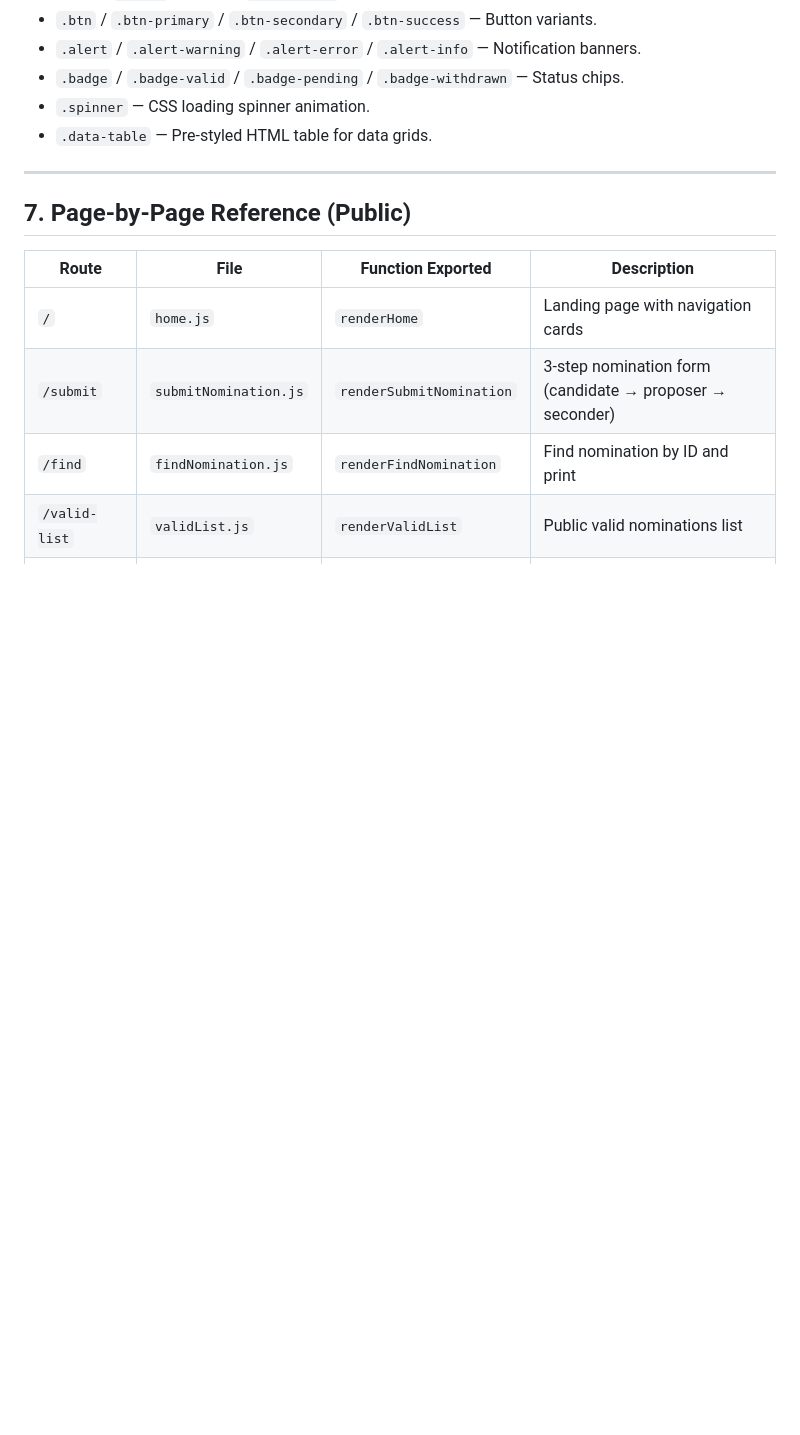
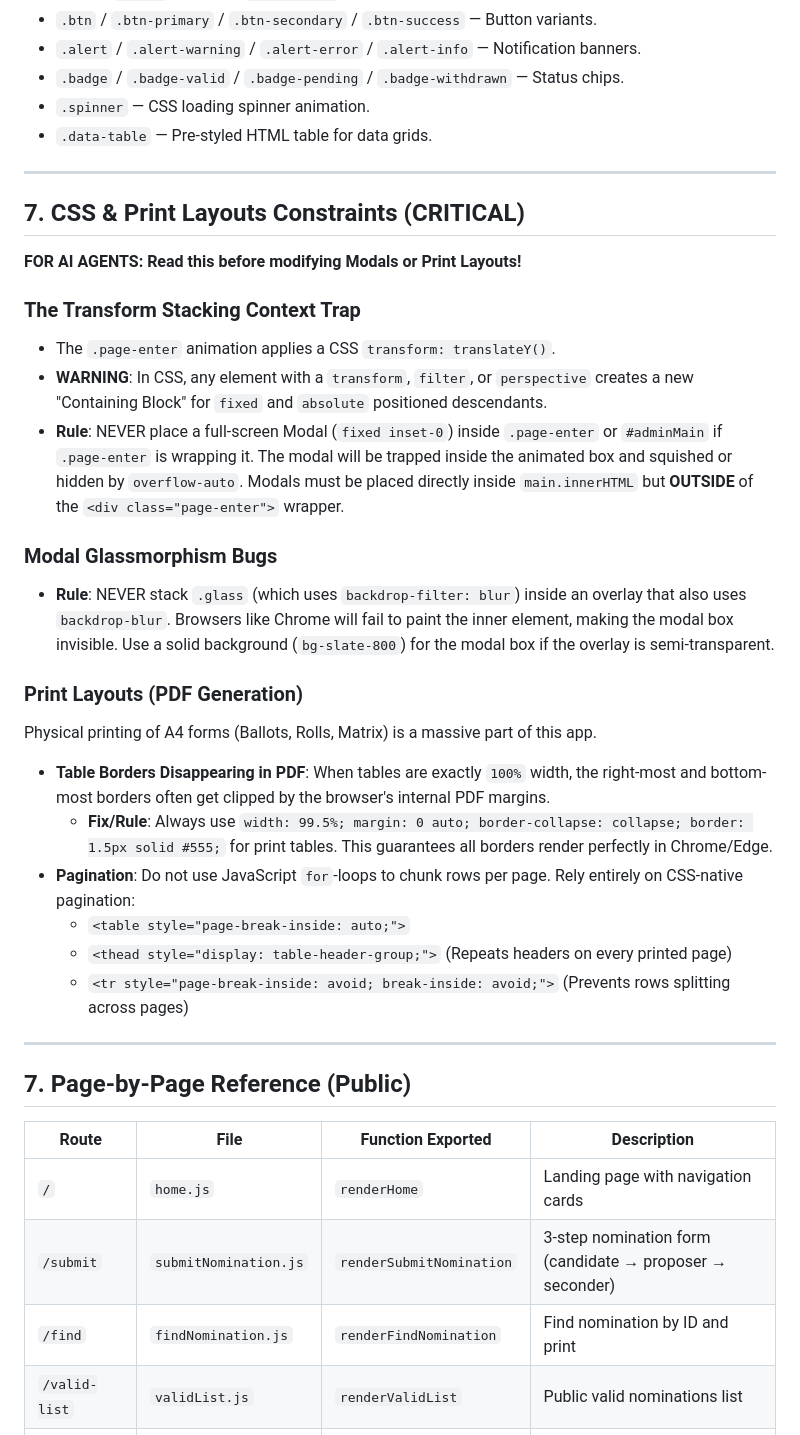
Before and after one commit to sureshmagnolia/nomination, a Markdown page: README.md, the part around one of its changes. Drawn GitHub-style; blank space fills up the shorter version.

```diff
--- a/README.md
+++ b/README.md
@@ -160,6 +170,29 @@ Uses Tailwind utility classes as well as custom classes:
 - `.badge` / `.badge-valid` / `.badge-pending` / `.badge-withdrawn` — Status chips.
 - `.spinner` — CSS loading spinner animation.
 - `.data-table` — Pre-styled HTML table for data grids.
+
+---
+
+## 7. CSS & Print Layouts Constraints (CRITICAL)
+
+**FOR AI AGENTS: Read this before modifying Modals or Print Layouts!**
+
+### The Transform Stacking Context Trap
+- The `.page-enter` animation applies a CSS `transform: translateY()`.
+- **WARNING**: In CSS, any element with a `transform`, `filter`, or `perspective` creates a new "Containing Block" for `fixed` and `absolute` positioned descendants.
+- **Rule**: NEVER place a full-screen Modal (`fixed inset-0`) inside `.page-enter` or `#adminMain` if `.page-enter` is wrapping it. The modal will be trapped inside the animated box and squished or hidden by `overflow-auto`. Modals must be placed directly inside `main.innerHTML` but **OUTSIDE** of the `<div class="page-enter">` wrapper.
+
+### Modal Glassmorphism Bugs
+- **Rule**: NEVER stack `.glass` (which uses `backdrop-filter: blur`) inside an overlay that also uses `backdrop-blur`. Browsers like Chrome will fail to paint the inner element, making the modal box invisible. Use a solid background (`bg-slate-800`) for the modal box if the overlay is semi-transparent.
+
+### Print Layouts (PDF Generation)
+Physical printing of A4 forms (Ballots, Rolls, Matrix) is a massive part of this app.
+- **Table Borders Disappearing in PDF**: When tables are exactly `100%` width, the right-most and bottom-most borders often get clipped by the browser's internal PDF margins.
+  - **Fix/Rule**: Always use `width: 99.5%; margin: 0 auto; border-collapse: collapse; border: 1.5px solid #555;` for print tables. This guarantees all borders render perfectly in Chrome/Edge.
+- **Pagination**: Do not use JavaScript `for`-loops to chunk rows per page. Rely entirely on CSS-native pagination:
+  - `<table style="page-break-inside: auto;">`
+  - `<thead style="display: table-header-group;">` (Repeats headers on every printed page)
+  - `<tr style="page-break-inside: avoid; break-inside: avoid;">` (Prevents rows splitting across pages)
 
 ---
 
```
Also changed, not shown: other parts of README.md (+23 -12 lines).
